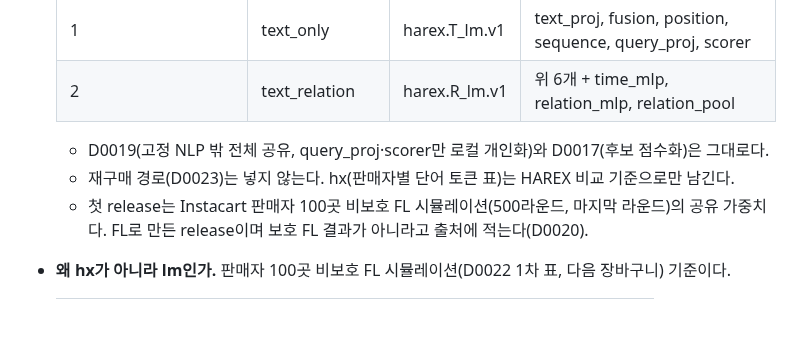
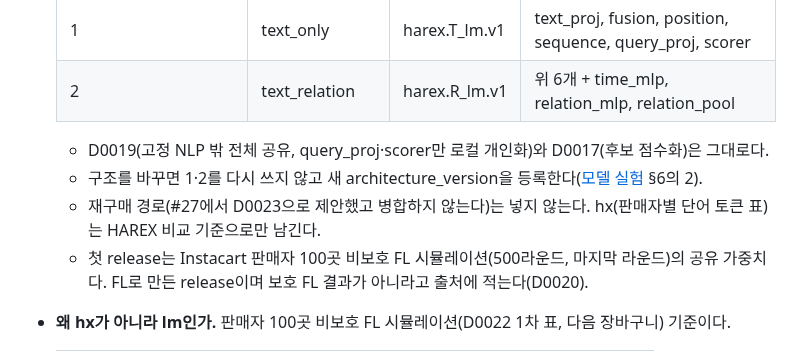
Before and after one commit to CSID-DGU/2026-1-CECD1-3-JeonYeoGyeong-11, a Markdown page: docs/design/decisions.md, the part around the change. GitHub-like rendering; blank space fills up the shorter version.

Commit message:
docs: D0024 notes new architecture numbers; text_proj takes z
C's review of #32 and #19: a changed structure registers a new
architecture_version instead of reusing 1 or 2 (model-lab §6), and under
D0024 the frozen z (float32, 384) enters through the shared text_proj, not
fusion or relation_mlp. The repeat path proposed as D0023 in #27 is not
merged.

Co-Authored-By: Claude Opus 5.5 <noreply@anthropic.com>

```diff
--- a/docs/design/decisions.md
+++ b/docs/design/decisions.md
@@ -76,7 +76,8 @@ text_only와 text_relation을 각각 학습하고 global/personalized를 비교
   | 2 | text_relation | harex.R_lm.v1 | 위 6개 + time_mlp, relation_mlp, relation_pool |
 
   - D0019(고정 NLP 밖 전체 공유, query_proj·scorer만 로컬 개인화)와 D0017(후보 점수화)은 그대로다.
-  - 재구매 경로(D0023)는 넣지 않는다. hx(판매자별 단어 토큰 표)는 HAREX 비교 기준으로만 남긴다.
+  - 구조를 바꾸면 1·2를 다시 쓰지 않고 새 architecture_version을 등록한다([모델 실험](model-lab.md) §6의 2).
+  - 재구매 경로(#27에서 D0023으로 제안했고 병합하지 않는다)는 넣지 않는다. hx(판매자별 단어 토큰 표)는 HAREX 비교 기준으로만 남긴다.
   - 첫 release는 Instacart 판매자 100곳 비보호 FL 시뮬레이션(500라운드, 마지막 라운드)의 공유 가중치다. FL로 만든 release이며 보호 FL 결과가 아니라고 출처에 적는다(D0020).
 - **왜 hx가 아니라 lm인가.** 판매자 100곳 비보호 FL 시뮬레이션(D0022 1차 표, 다음 장바구니) 기준이다.
 
```
Also changed, not shown: docs/design/model.md (+1 -1 lines).
